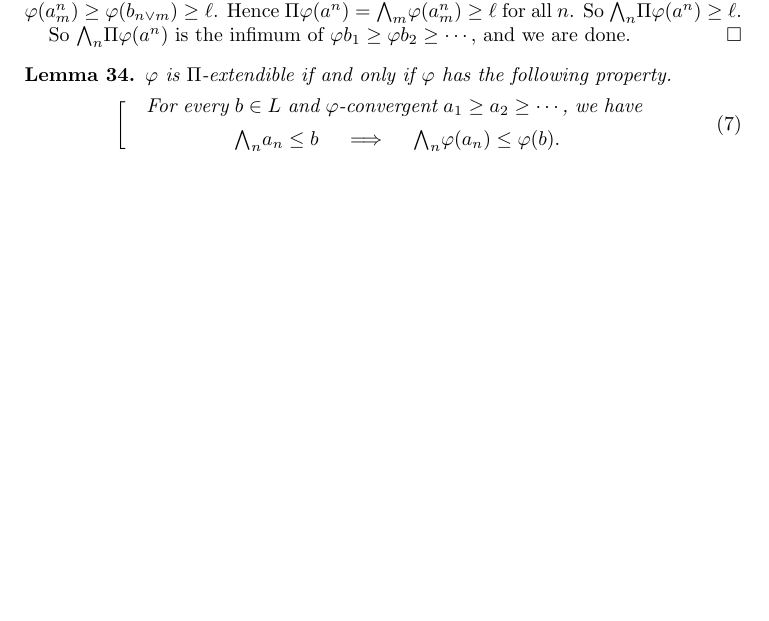
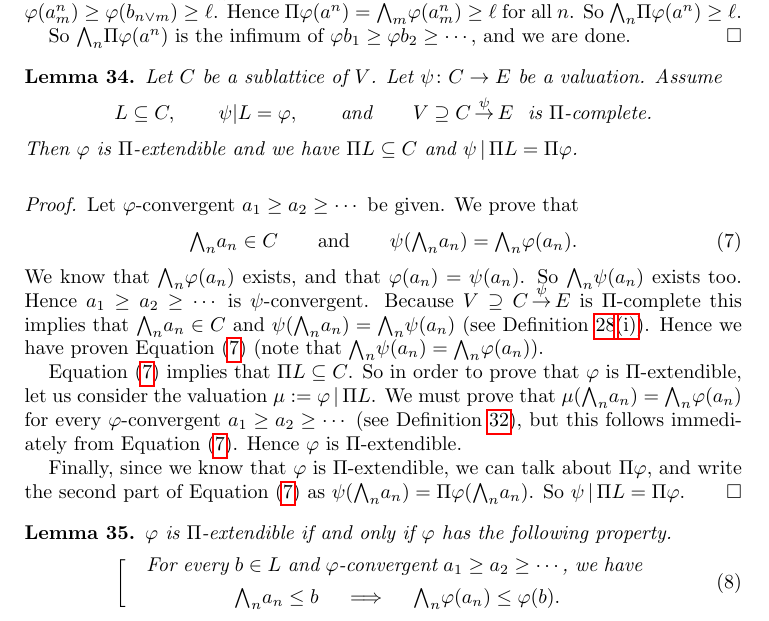
Before and after one commit to awesterb/master-thesis, a LaTeX paper (main.tex, which reads vals.tex): part of page 8 of 9, cut so that both start at the same text, the shorter picture padded with empty space. Compiled offline with pdfLaTeX; a LaTeX package or settings file that is missing is left out.

Commit message:
lemma on the minimality of Pi L

```diff
--- a/vals.tex
+++ b/vals.tex
@@ -1047,7 +1050,64 @@ So $\bw_n \Pi\varphi(a^n)$ is the infimum of
 $\varphi b_1 \geq \varphi b_2 \geq \dotsb$,
 and we are done.
 \end{proof}
+%
+%                  MINIMALITY OF PI L
+%
+\begin{lem}
+Let $C$ be a sublattice of~$V$.
+Let $\psi\colon C\ra E$ be a valuation.
+Assume
+\begin{equation*}
+L\subseteq C,\qquad
+\psi| L = \varphi, \qquad\text{and}\qquad
+\vs{V}{C}\psi{E}\ \text{ is $\Pi$-complete.}
+\end{equation*}
+Then $\varphi$ is $\Pi$-extendible and we have
+$\Pi L \subseteq C$
+and $\psi\,|\,\Pi L = \Pi\varphi$.
+\end{lem}
+\label{L:PiL-minimal}
+\begin{proof}
+Let $\varphi$-convergent $a_1 \geq a_2 \geq \dotsb$
+be given.
+We prove that
+\begin{equation}
+\label{eq:L:PiL-minimal}
+\bw_n a_n \in C\qquad\text{and}\qquad \psi (\bw_n a_n) = \bw_n \varphi(a_n).
+\end{equation}
+We know that $\bw_n \varphi (a_n)$ exists,
+and that $\varphi(a_n)= \psi(a_n)$.
+So $\bw_n \psi(a_n)$ exists too.
+Hence $a_1 \geq a_2 \geq \dotsb$ is $\psi$-convergent.
+Because $\vs{V}{C}\psi{E}$ is $\Pi$-complete
+this implies that $\bw_n a_n \in C$ and
+$\psi (\bw_n a_n) = \bw_n \psi(a_n)$
+(see Definition~\ref{D:system-complete2}\ref{D:system-complete2-pi}).
+Hence we have proven Equation~\eqref{eq:L:PiL-minimal}
+(note that $\bw_n\psi(a_n) = \bw_n\varphi(a_n)$).
 
+Equation~\eqref{eq:L:PiL-minimal} implies that $\Pi L \subseteq C$.
+So in order to prove that $\varphi$
+is $\Pi$-extendible,
+let us consider the valuation $\mu \eqdf \varphi \,|\,\Pi L$.
+We must prove that
+$\mu(\bw_n a_n) = \bw_n \varphi(a_n)$
+for every $\varphi$-convergent $a_1 \geq a_2 \geq \dotsb$
+(see Definition~\ref{D:Pi-extendible}),
+but this follows immediately from Equation~\eqref{eq:L:PiL-minimal}.
+Hence $\varphi$ is $\Pi$-extendible.
+
+Finally,
+since we know that~$\varphi$ is $\Pi$-extendible,
+we can talk about~$\Pi\varphi$,
+and write the second part of
+Equation~\eqref{eq:L:PiL-minimal}
+as $\psi(\bw_n a_n) = \Pi \varphi(\bw_n a_n)$.
+So $\psi \,|\, \Pi L = \Pi \varphi$.
+\end{proof}
+%
+%                  PI EXTENDIBLE IFF PI-CONTINUOUS
+%
 \begin{lem}
 $\varphi$ is $\Pi$-extendible
 if and only if  $\varphi$
```
Also changed, not shown: vals.tex (6 more changed lines).
